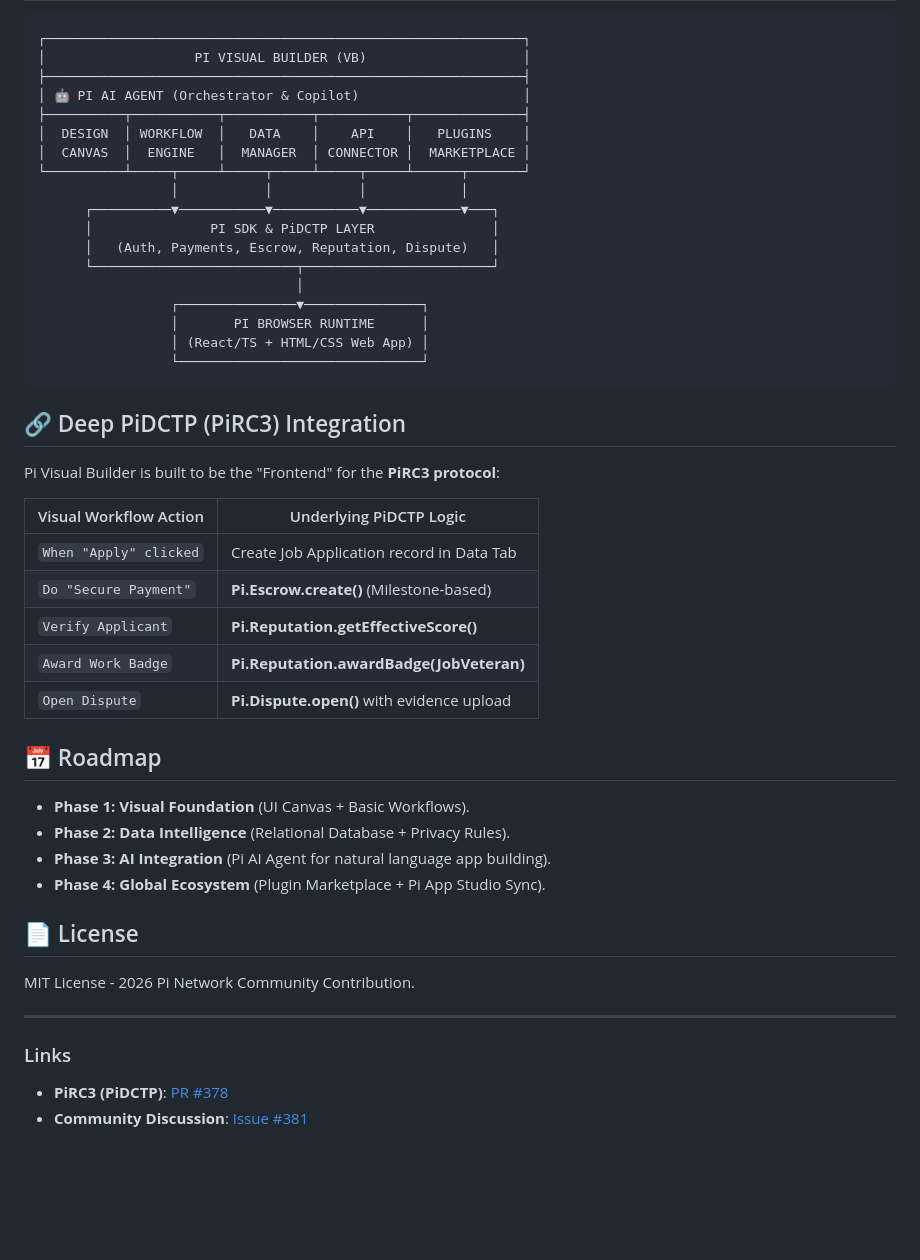
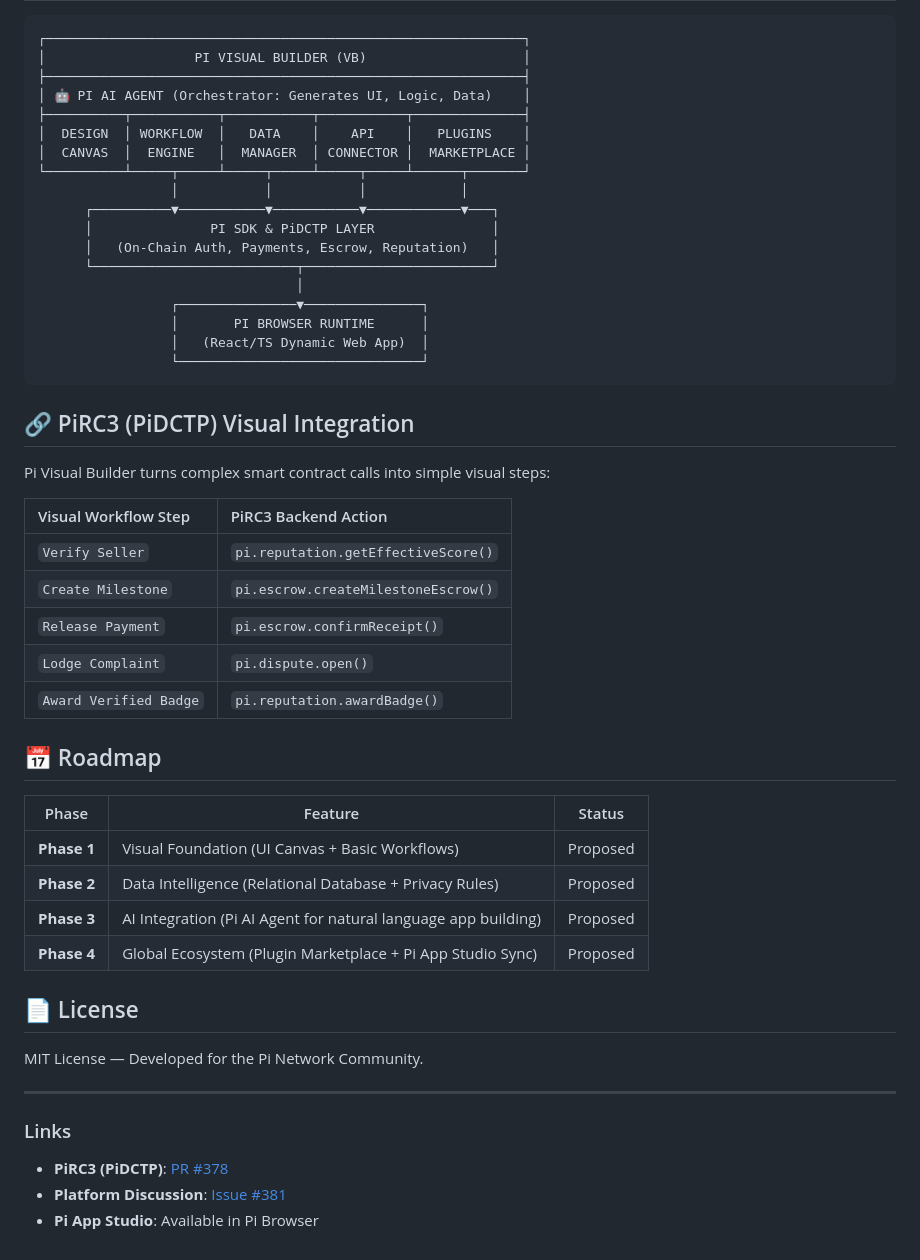
Before and after one commit to aybvip/Pi-Visual-Builder, a Markdown page: ReadMe.md, the part around one of its changes. Drawn GitHub-style; blank space fills up the shorter version.

````diff
--- a/ReadMe.md
+++ b/ReadMe.md
@@ -49,7 +59,7 @@ Following the latest industry standards (as seen in the provided reference image
 ┌─────────────────────────────────────────────────────────────┐
 │                   PI VISUAL BUILDER (VB)                    │
 ├─────────────────────────────────────────────────────────────┤
-│ 🤖 PI AI AGENT (Orchestrator & Copilot)                     │
+│ 🤖 PI AI AGENT (Orchestrator: Generates UI, Logic, Data)    │
 ├──────────┬───────────┬───────────┬───────────┬──────────────┤
 │  DESIGN  │ WORKFLOW  │   DATA    │    API    │   PLUGINS    │
 │  CANVAS  │  ENGINE   │  MANAGER  │ CONNECTOR │  MARKETPLACE │
@@ -57,39 +67,43 @@ Following the latest industry standards (as seen in the provided reference image
                  │           │           │            │
       ┌──────────▼───────────▼───────────▼────────────▼───┐
       │               PI SDK & PiDCTP LAYER               │
-      │   (Auth, Payments, Escrow, Reputation, Dispute)   │
+      │   (On-Chain Auth, Payments, Escrow, Reputation)   │
       └──────────────────────────┬────────────────────────┘
                                  │
                  ┌───────────────▼───────────────┐
                  │       PI BROWSER RUNTIME      │
-                 │ (React/TS + HTML/CSS Web App) │
+                 │   (React/TS Dynamic Web App)  │
                  └───────────────────────────────┘
 ```
 
-## 🔗 Deep PiDCTP (PiRC3) Integration
+## 🔗 PiRC3 (PiDCTP) Visual Integration
 
-Pi Visual Builder is built to be the "Frontend" for the **PiRC3 protocol**:
+Pi Visual Builder turns complex smart contract calls into simple visual steps:
 
-| Visual Workflow Action | Underlying PiDCTP Logic |
-|-------------------------|--------------------------|
-| `When "Apply" clicked` | Create Job Application record in Data Tab |
-| `Do "Secure Payment"` | **Pi.Escrow.create()** (Milestone-based) |
-| `Verify Applicant` | **Pi.Reputation.getEffectiveScore()** |
-| `Award Work Badge` | **Pi.Reputation.awardBadge(JobVeteran)** |
-| `Open Dispute` | **Pi.Dispute.open()** with evidence upload |
+| Visual Workflow Step | PiRC3 Backend Action |
+| :--- | :--- |
+| `Verify Seller` | `pi.reputation.getEffectiveScore()` |
+| `Create Milestone` | `pi.escrow.createMilestoneEscrow()` |
+| `Release Payment` | `pi.escrow.confirmReceipt()` |
+| `Lodge Complaint` | `pi.dispute.open()` |
+| `Award Verified Badge` | `pi.reputation.awardBadge()` |
 
 ## 📅 Roadmap
 
-- **Phase 1: Visual Foundation** (UI Canvas + Basic Workflows).
-- **Phase 2: Data Intelligence** (Relational Database + Privacy Rules).
-- **Phase 3: AI Integration** (Pi AI Agent for natural language app building).
-- **Phase 4: Global Ecosystem** (Plugin Marketplace + Pi App Studio Sync).
+| Phase | Feature | Status |
+|-------|---------|--------|
+| **Phase 1** | Visual Foundation (UI Canvas + Basic Workflows) | Proposed |
+| **Phase 2** | Data Intelligence (Relational Database + Privacy Rules) | Proposed |
+| **Phase 3** | AI Integration (Pi AI Agent for natural language app building) | Proposed |
+| **Phase 4** | Global Ecosystem (Plugin Marketplace + Pi App Studio Sync) | Proposed |
 
 ## 📄 License
-MIT License - 2026 Pi Network Community Contribution.
+
+MIT License — Developed for the Pi Network Community.
 
 ---
 
 ### Links
 - **PiRC3 (PiDCTP)**: [PR #378](https://github.com/PiNetwork/PiRC/pull/378)
-- **Community Discussion**: [Issue #381](https://github.com/PiNetwork/PiRC/issues/381)
+- **Platform Discussion**: [Issue #381](https://github.com/PiNetwork/PiRC/issues/381)
+- **Pi App Studio**: Available in Pi Browser
````
Also changed, not shown: other parts of ReadMe.md (+40 -30 lines).
